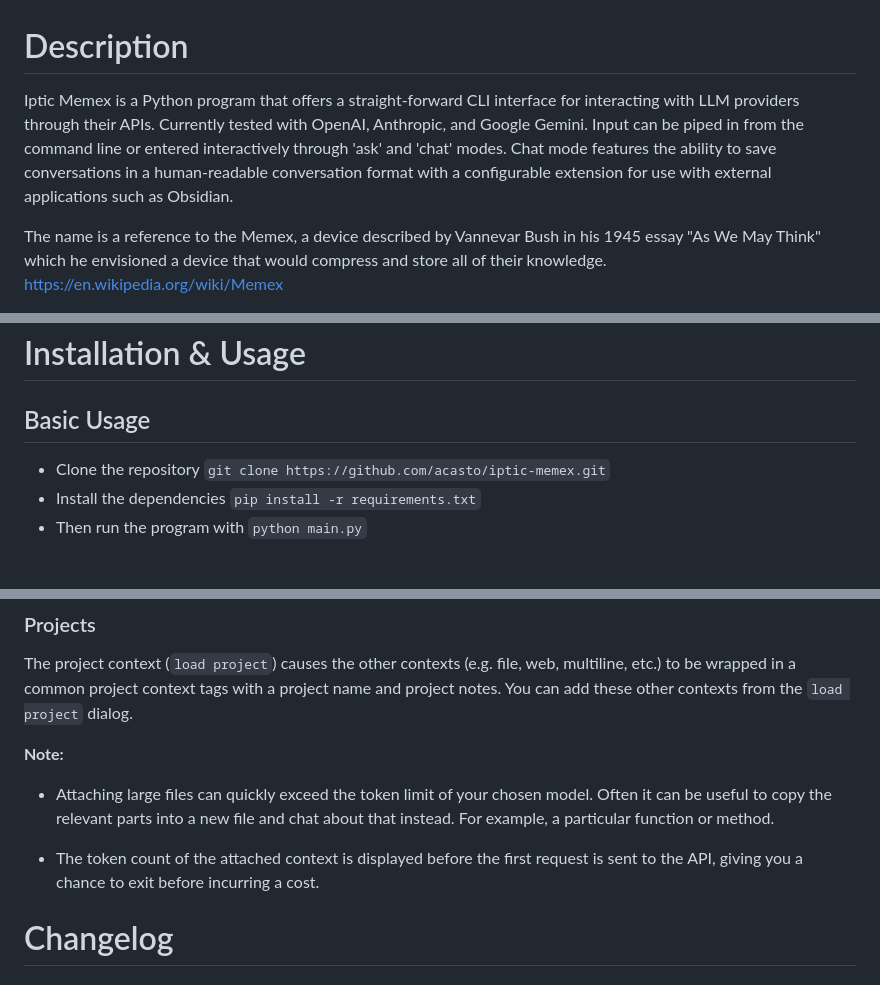
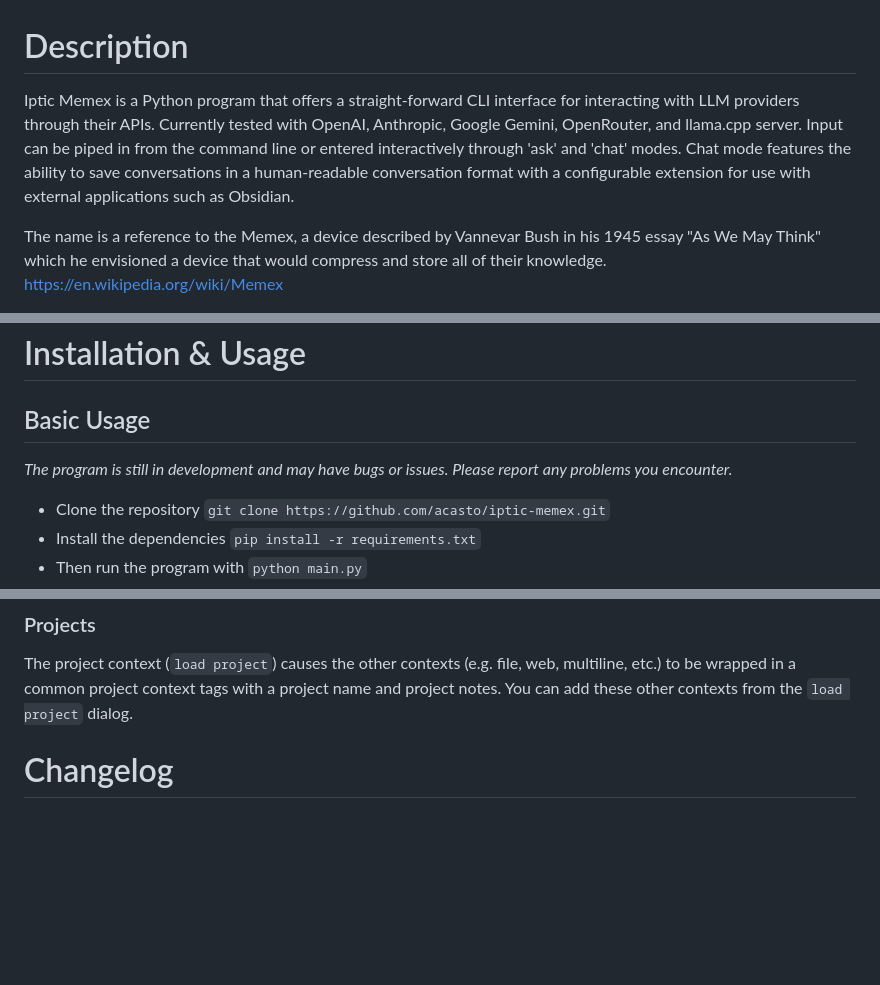
Before and after one commit to acasto/iptic-memex, a Markdown page: README.md, 3 parts joined by grey strips. Drawn GitHub-style; blank space fills up the shorter version.

Commit message:
Adjusted README

```diff
--- a/README.md
+++ b/README.md
@@ -1,7 +1,6 @@
 # Description
 
-Iptic Memex is a Python program that offers a straight-forward CLI interface for interacting with LLM providers through
-their APIs. Currently tested with OpenAI, Anthropic, and Google Gemini. Input can be piped in from the command line or entered interactively through 'ask' and 'chat' modes. Chat mode features the ability to save conversations in a human-readable conversation format with a configurable extension for use with external applications such as Obsidian.
+Iptic Memex is a Python program that offers a straight-forward CLI interface for interacting with LLM providers through their APIs. Currently tested with OpenAI, Anthropic, Google Gemini, OpenRouter, and llama.cpp server. Input can be piped in from the command line or entered interactively through 'ask' and 'chat' modes. Chat mode features the ability to save conversations in a human-readable conversation format with a configurable extension for use with external applications such as Obsidian.
 
 The name is a reference to the Memex, a device described by Vannevar Bush in his 1945 essay "As We May Think" which he
 envisioned a device that would compress and store all of their knowledge. https://en.wikipedia.org/wiki/Memex
@@ -56,6 +55,8 @@ envisioned a device that would compress and store all of their knowledge. https:
 # Installation & Usage
 
 ## Basic Usage
+
+*The program is still in development and may have bugs or issues. Please report any problems you encounter.*
 
 - Clone the repository
 `git clone https://github.com/acasto/iptic-memex.git`
@@ -169,14 +170,6 @@ Now that LLMs are getting better at producing functional code, the ability to sa
 
 The project context (`load project`) causes the other contexts (e.g. file, web, multiline, etc.) to be wrapped in a common project context tags with a project name and project notes. You can add these other contexts from the `load project` dialog.
 
-**Note:**
-- Attaching large files can quickly exceed the token limit of your chosen model. Often it can be useful to copy the
-relevant parts into a new file and chat about that instead. For example, a particular function or method.
-
-- The token count of the attached context is displayed before the first request is sent to the API, giving you a chance to
-exit before incurring a cost.
-
-
 # Changelog
 
 ### 2.0.0 (Current)
```
